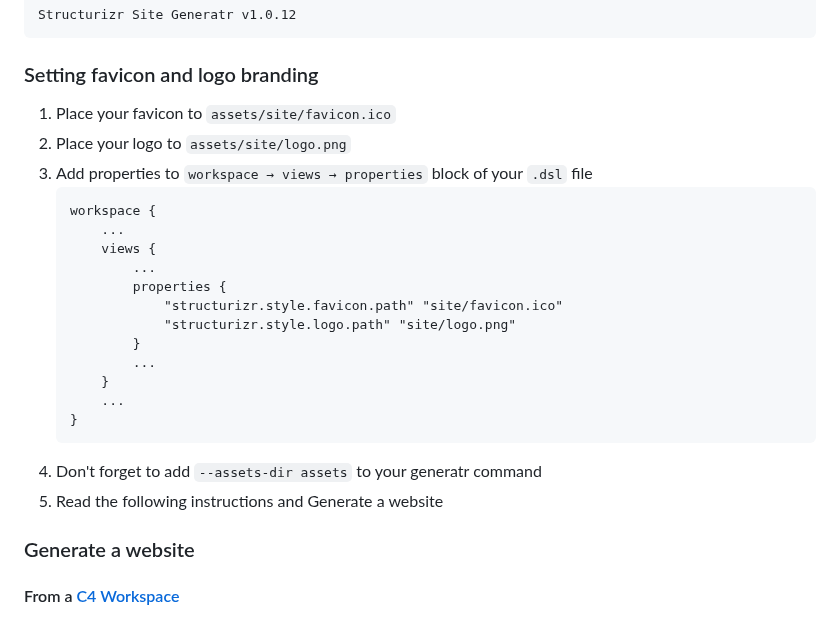
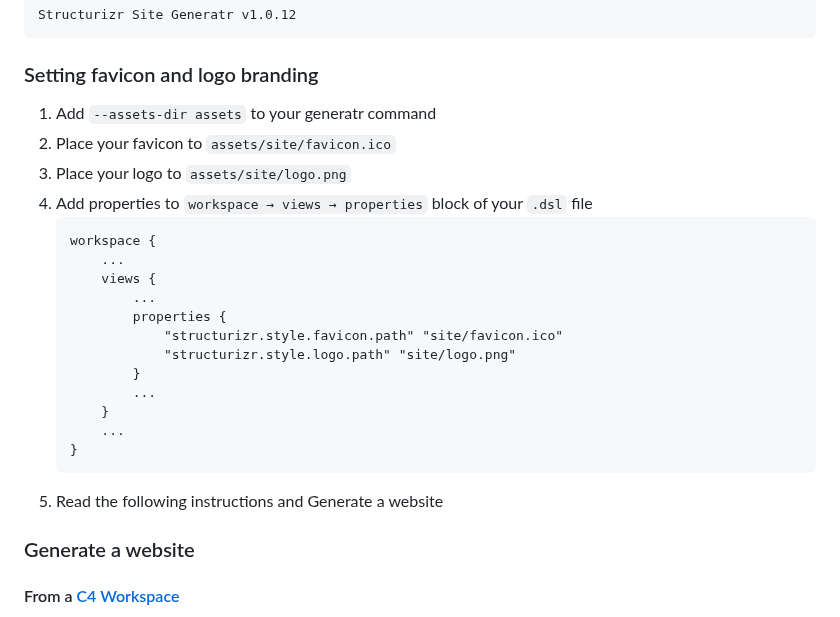
Before and after one commit to avisi-cloud/structurizr-site-generatr, a Markdown page: README.md, the part around the change. GitHub-like rendering.

````diff
--- a/README.md
+++ b/README.md
@@ -166,9 +166,10 @@ Structurizr Site Generatr v1.0.12
 
 ### Setting favicon and logo branding
 
-1. Place your favicon to `assets/site/favicon.ico`
-2. Place your logo to `assets/site/logo.png`
-2. Add properties to `workspace → views → properties` block of your `.dsl` file
+1. Add `--assets-dir assets` to your generatr command
+2. Place your favicon to `assets/site/favicon.ico`
+3. Place your logo to `assets/site/logo.png`
+4. Add properties to `workspace → views → properties` block of your `.dsl` file
     ```
     workspace {
         ...
@@ -183,8 +184,7 @@ Structurizr Site Generatr v1.0.12
         ...
     }
     ```
-3. Don't forget to add `--assets-dir assets` to your generatr command
-4. Read the following instructions and Generate a website
+5. Read the following instructions and Generate a website
 
 ### Generate a website
 
````
